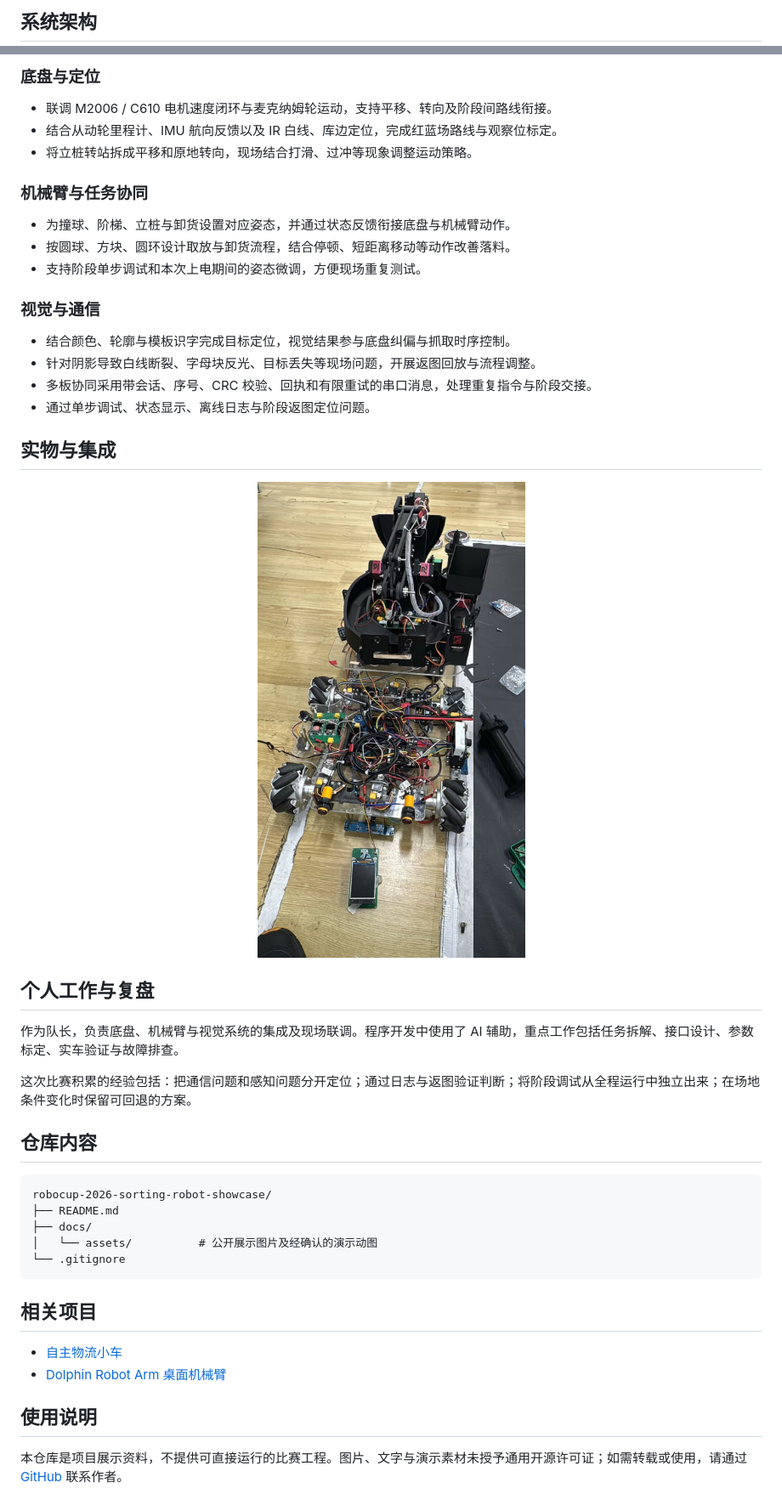
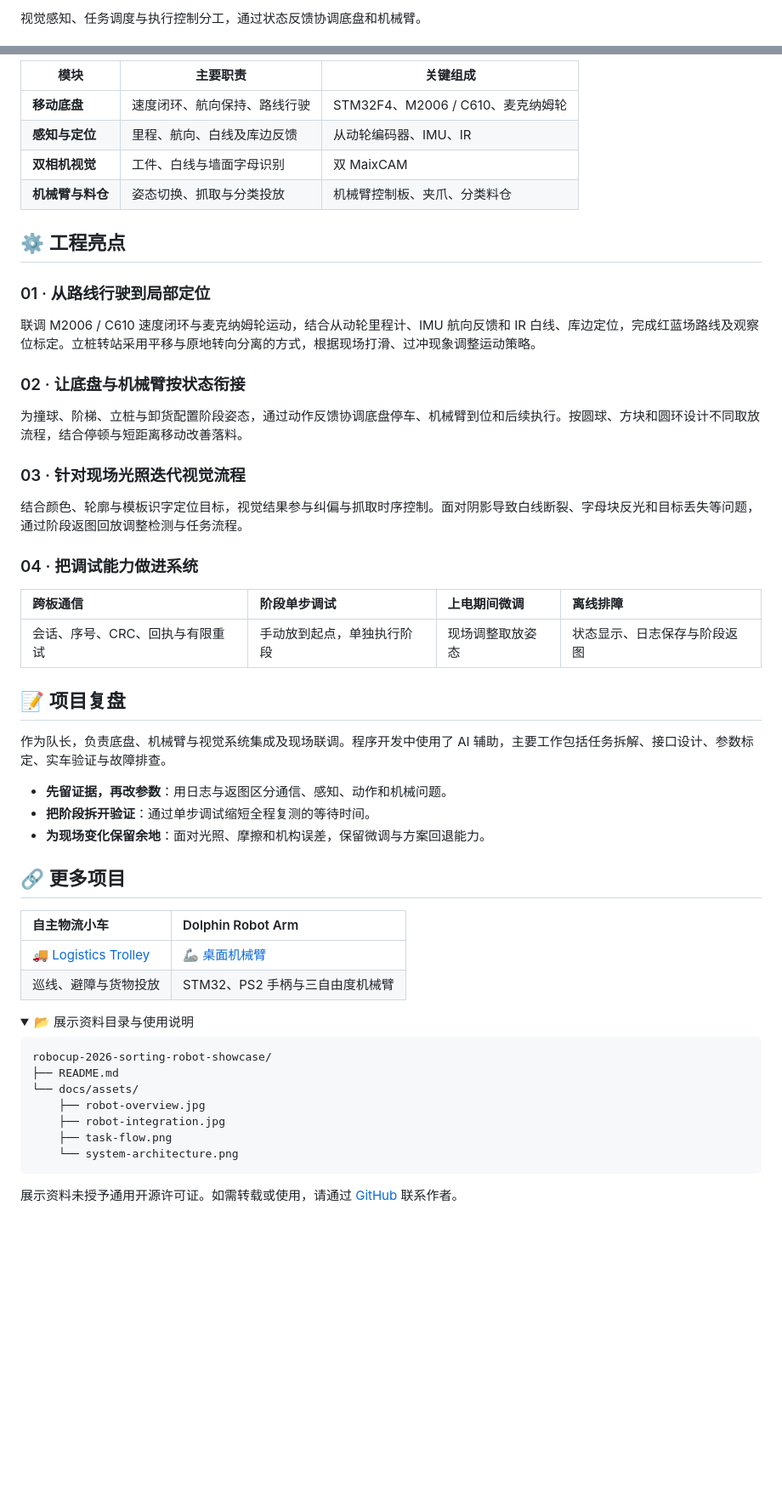
Before and after one commit to nikezi623/robocup-2026-sorting-robot-showcase, a Markdown page: README.md, 2 parts joined by grey strips. Shown at 85% size. Drawn GitHub-style; folded sections open; blank space fills up the shorter version.

Commit message:
Redesign showcase README with badges, gallery and readable system diagrams

````diff
--- a/README.md
+++ b/README.md
@@ -36,3 +62,3 @@ flowchart LR
 
-## 系统架构
+视觉感知、任务调度与执行控制分工，通过状态反馈协调底盘和机械臂。
 
@@ -48,50 +66,59 @@ flowchart TB
 
-### 底盘与定位
+| 模块 | 主要职责 | 关键组成 |
+| --- | --- | --- |
+| **移动底盘** | 速度闭环、航向保持、路线行驶 | STM32F4、M2006 / C610、麦克纳姆轮 |
+| **感知与定位** | 里程、航向、白线及库边反馈 | 从动轮编码器、IMU、IR |
+| **双相机视觉** | 工件、白线与墙面字母识别 | 双 MaixCAM |
+| **机械臂与料仓** | 姿态切换、抓取与分类投放 | 机械臂控制板、夹爪、分类料仓 |
 
-- 联调 M2006 / C610 电机速度闭环与麦克纳姆轮运动，支持平移、转向及阶段间路线衔接。
-- 结合从动轮里程计、IMU 航向反馈以及 IR 白线、库边定位，完成红蓝场路线与观察位标定。
-- 将立桩转站拆成平移和原地转向，现场结合打滑、过冲等现象调整运动策略。
+## ⚙️ 工程亮点
 
-### 机械臂与任务协同
+### 01 · 从路线行驶到局部定位
 
-- 为撞球、阶梯、立桩与卸货设置对应姿态，并通过状态反馈衔接底盘与机械臂动作。
-- 按圆球、方块、圆环设计取放与卸货流程，结合停顿、短距离移动等动作改善落料。
-- 支持阶段单步调试和本次上电期间的姿态微调，方便现场重复测试。
+联调 M2006 / C610 速度闭环与麦克纳姆轮运动，结合从动轮里程计、IMU 航向反馈和 IR 白线、库边定位，完成红蓝场路线及观察位标定。立桩转站采用平移与原地转向分离的方式，根据现场打滑、过冲现象调整运动策略。
 
-### 视觉与通信
+### 02 · 让底盘与机械臂按状态衔接
 
-- 结合颜色、轮廓与模板识字完成目标定位，视觉结果参与底盘纠偏与抓取时序控制。
-- 针对阴影导致白线断裂、字母块反光、目标丢失等现场问题，开展返图回放与流程调整。
-- 多板协同采用带会话、序号、CRC 校验、回执和有限重试的串口消息，处理重复指令与阶段交接。
-- 通过单步调试、状态显示、离线日志与阶段返图定位问题。
+为撞球、阶梯、立桩与卸货配置阶段姿态，通过动作反馈协调底盘停车、机械臂到位和后续执行。按圆球、方块和圆环设计不同取放流程，结合停顿与短距离移动改善落料。
 
-## 实物与集成
+### 03 · 针对现场光照迭代视觉流程
 
-<p align="center">
-  <img src="docs/assets/robot-integration.jpg" width="540" alt="底盘、机械臂、控制板与传感器的集成实物">
-</p>
+结合颜色、轮廓与模板识字定位目标，视觉结果参与纠偏与抓取时序控制。面对阴影导致白线断裂、字母块反光和目标丢失等问题，通过阶段返图回放调整检测与任务流程。
 
-## 个人工作与复盘
+### 04 · 把调试能力做进系统
 
-作为队长，负责底盘、机械臂与视觉系统的集成及现场联调。程序开发中使用了 AI 辅助，重点工作包括任务拆解、接口设计、参数标定、实车验证与故障排查。
+| 跨板通信 | 阶段单步调试 | 上电期间微调 | 离线排障 |
+| :--- | :--- | :--- | :--- |
+| 会话、序号、CRC、回执与有限重试 | 手动放到起点，单独执行阶段 | 现场调整取放姿态 | 状态显示、日志保存与阶段返图 |
 
-这次比赛积累的经验包括：把通信问题和感知问题分开定位；通过日志与返图验证判断；将阶段调试从全程运行中独立出来；在场地条件变化时保留可回退的方案。
+## 📝 项目复盘
 
-## 仓库内容
+作为队长，负责底盘、机械臂与视觉系统集成及现场联调。程序开发中使用了 AI 辅助，主要工作包括任务拆解、接口设计、参数标定、实车验证与故障排查。
+
+- **先留证据，再改参数**：用日志与返图区分通信、感知、动作和机械问题。
+- **把阶段拆开验证**：通过单步调试缩短全程复测的等待时间。
+- **为现场变化保留余地**：面对光照、摩擦和机构误差，保留微调与方案回退能力。
+
+## 🔗 更多项目
+
+| 自主物流小车 | Dolphin Robot Arm |
+| :--- | :--- |
+| [🚚 Logistics Trolley](https://github.com/nikezi623/logistics-trolley) | [🦾 桌面机械臂](https://github.com/nikezi623/dolphin_robot_arm) |
+| 巡线、避障与货物投放 | STM32、PS2 手柄与三自由度机械臂 |
+
+<details>
+<summary>📂 展示资料目录与使用说明</summary>
 
 ```text
 robocup-2026-sorting-robot-showcase/
 ├── README.md
-├── docs/
-│   └── assets/          # 公开展示图片及经确认的演示动图
-└── .gitignore
+└── docs/assets/
+    ├── robot-overview.jpg
+    ├── robot-integration.jpg
+    ├── task-flow.png
+    └── system-architecture.png
 ```
 
-## 相关项目
+展示资料未授予通用开源许可证。如需转载或使用，请通过 [GitHub](https://github.com/nikezi623) 联系作者。
 
-- [自主物流小车](https://github.com/nikezi623/logistics-trolley)
-- [Dolphin Robot Arm 桌面机械臂](https://github.com/nikezi623/dolphin_robot_arm)
-
-## 使用说明
-
-本仓库是项目展示资料，不提供可直接运行的比赛工程。图片、文字与演示素材未授予通用开源许可证；如需转载或使用，请通过 [GitHub](https://github.com/nikezi623) 联系作者。
+</details>
````
Also changed, not shown: other parts of README.md (+53 -35 lines), docs/assets/system-architecture.png (added), docs/assets/task-flow.png (added).
